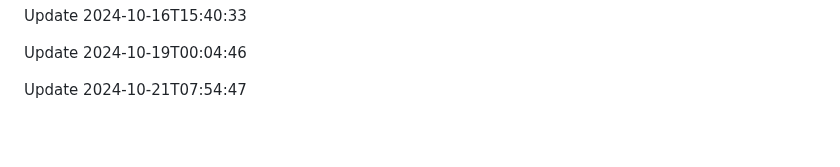
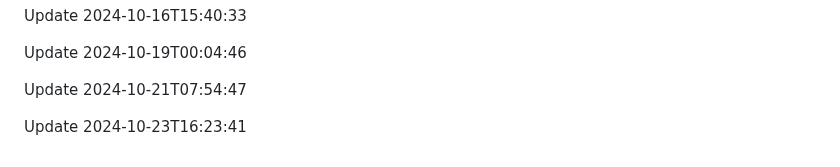
Before and after one commit to htiketun/php-messaging-suite, a Markdown page: README.md, the part around the change. Drawn GitHub-style; blank space fills up the shorter version.

```diff
--- a/README.md
+++ b/README.md
@@ -383,3 +383,5 @@ Update 2024-10-16T15:40:33
 Update 2024-10-19T00:04:46
 
 Update 2024-10-21T07:54:47
+
+Update 2024-10-23T16:23:41
```
